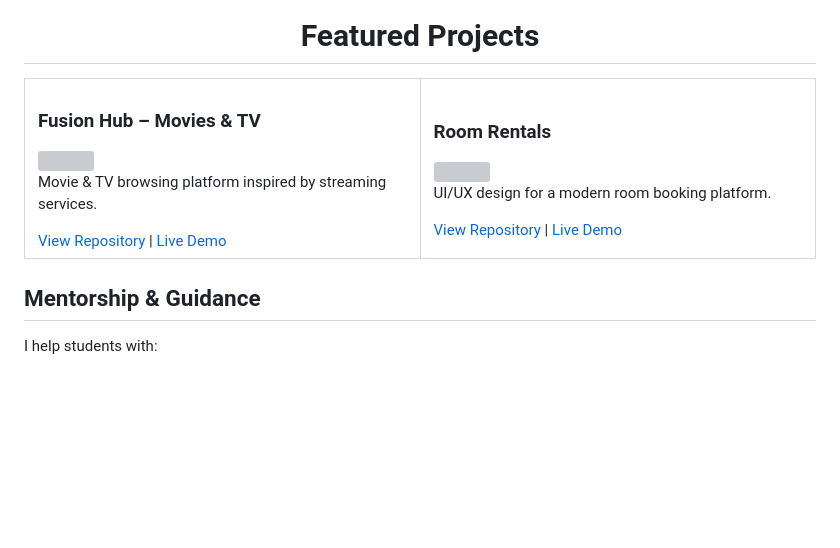
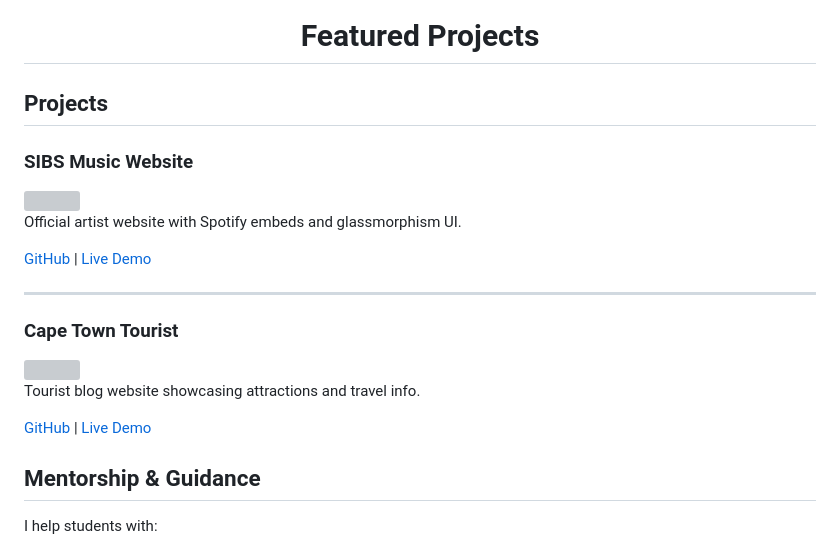
Before and after one commit to Darrenvandervelde/Darrenvandervelde, a Markdown page: README.md, the part around the change. Drawn GitHub-style; blank space fills up the shorter version; grey boxes are pictures that could not be loaded.

```diff
--- a/README.md
+++ b/README.md
@@ -135,37 +135,38 @@
 
 <h1 align="center">Featured Projects</h1>
 
-<table>
-  <tr>
-    <td width="50%">
-      <h3>Fusion Hub – Movies & TV</h3>
-      <img src="Fusion-Hub-Movies-TV-Series/ProjectImg1.png" width="100%" />
-      <p>
-        Movie & TV browsing platform inspired by streaming services.
-      </p>
-      <a href="https://github.com/Darrenvandervelde/Fusion-Hub-Movies-TV-Series">
-        View Repository
-      </a> |
-      <a href="https://basic-project-with-read-me.vercel.app">
-        Live Demo
-      </a>
-    </td>
+<h2>Projects</h2>
 
-  <td width="50%">
-      <h3>Room Rentals</h3>
-      <img src="Room-Rentals/Screenshot.png" width="100%" />
-      <p>
-        UI/UX design for a modern room booking platform.
-      </p>
-      <a href="https://github.com/Darrenvandervelde/Room-Rentals">
-        View Repository
-      </a> |
-      <a href="https://room-rentals-nu.vercel.app/">
-        Live Demo
-      </a>
-    </td>
-  </tr>
-</table>
+<div>
+  <h3>SIBS Music Website</h3>
+  <img src="SIBS-Music-Website/screenshot.png" width="100%" />
+  <p>
+    Official artist website with Spotify embeds and glassmorphism UI.
+  </p>
+  <a href="https://github.com/yourusername/Music-Website-For-an-Artist-Called-Sibs-">
+    GitHub
+  </a> |
+  <a href="https://music-website-for-an-artist-called.vercel.app/">
+    Live Demo
+  </a>
+</div>
+
+<hr/>
+
+<div>
+  <h3>Cape Town Tourist</h3>
+  <img src="Cape-Town-Tourist/Screenshot.png" width="100%" />
+  <p>
+    Tourist blog website showcasing attractions and travel info.
+  </p>
+  <a href="https://github.com/yourusername/Cape-Town-Tourist">
+    GitHub
+  </a> |
+  <a href="https://cape-town-tourist.vercel.app/">
+    Live Demo
+  </a>
+</div>
+
 
 ## Mentorship & Guidance
 
```
